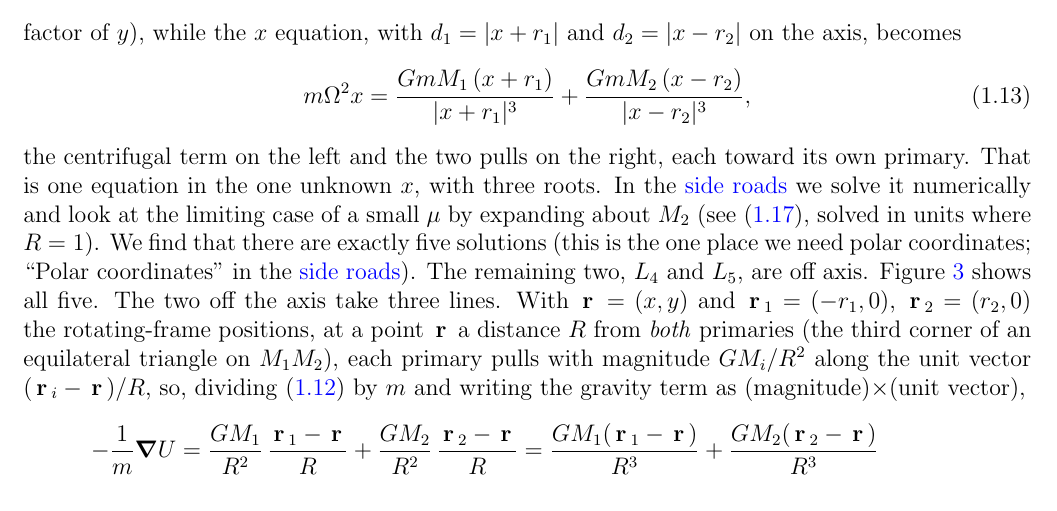
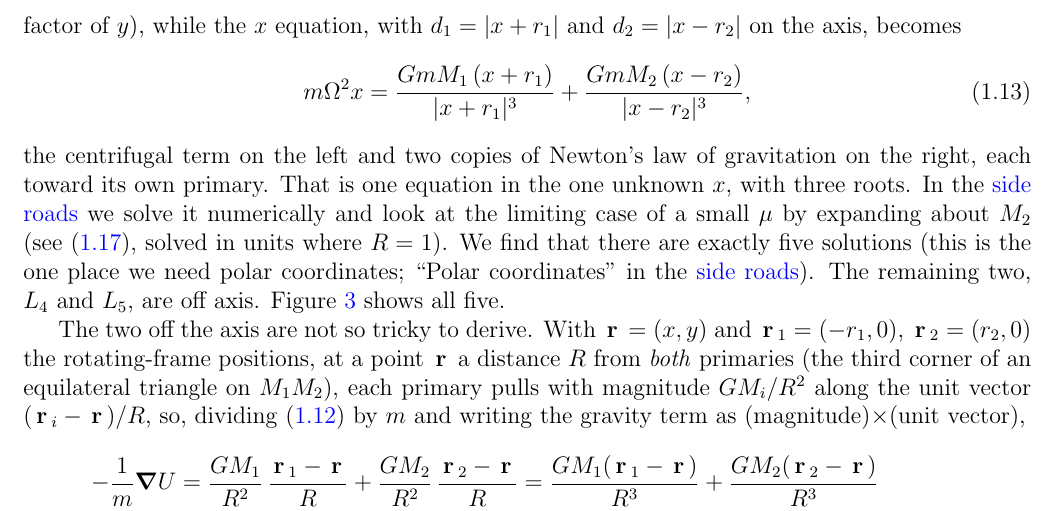
Before and after one commit to mglerner/ClassicalMechanics, a LaTeX document (Lagrangian/AstroLagrangeHandout/AstroLagrange.tex): part of page 8 of 20, cut so that both start at the same text. Compiled offline with pdfLaTeX.

Commit message:
AstroLagrange: 'two copies of Newton's law of gravitation on the right'; the L4/L5 derivation starts its own paragraph ('not so tricky to derive') (Michael, 2026-11-05; two typos fixed)
Co-Authored-By: Claude Fable 5.1 <noreply@anthropic.com>

```diff
--- a/Lagrangian/AstroLagrangeHandout/AstroLagrange.tex
+++ b/Lagrangian/AstroLagrangeHandout/AstroLagrange.tex
@@ -482,17 +482,21 @@ with $d_1 = |x + r_1|$ and $d_2 = |x - r_2|$ on the axis, becomes
   \label{eq:axisfull}
   m\Om^2 x = \frac{GmM_1\,(x + r_1)}{|x + r_1|^3} + \frac{GmM_2\,(x - r_2)}{|x - r_2|^3},
 \end{equation}
-the centrifugal term on the left and the two pulls on the right, each toward its own primary.
-That is one equation in the one unknown $x$, with three roots. In the \sideroads{} we solve it
-numerically and look at the limiting case of a small $\mu$ by expanding about $M_2$ (see
-\eqref{eq:axis}, solved in units where $R = 1$).
-We find that there are exactly five solutions (this is the one place we need
-polar coordinates; ``Polar coordinates'' in the \sideroads{}). The remaining two, $L_4$ and $L_5$, are off axis. Figure~\ref{fig:fivepoints} shows all
-five. The two off the axis take three lines. With $\vr = (x, y)$ and $\vr_1 = (-r_1, 0)$, $\vr_2 = (r_2, 0)$ the rotating-frame positions, at a
-point $\vr$ a distance $R$ from \emph{both} primaries (the third corner
-of an equilateral triangle on $M_1M_2$), each primary pulls with magnitude $GM_i/R^2$ along the
-unit vector $(\vr_i - \vr)/R$, so, dividing \eqref{eq:equilibrium3} by $m$ and writing the
-gravity term as (magnitude)$\times$(unit vector),
+the centrifugal term on the left and two copies of Newton's law of gravitation on
+the right, each toward its own primary. That is one equation in the one unknown
+$x$, with three roots. In the \sideroads{} we solve it numerically and look at
+the limiting case of a small $\mu$ by expanding about $M_2$ (see \eqref{eq:axis},
+solved in units where $R = 1$). We find that there are exactly five solutions
+(this is the one place we need polar coordinates; ``Polar coordinates'' in the
+\sideroads{}). The remaining two, $L_4$ and $L_5$, are off axis.
+Figure~\ref{fig:fivepoints} shows all five.
+
+The two off the axis are not so tricky to derive. With $\vr = (x, y)$ and $\vr_1 = (-r_1, 0)$, $\vr_2 = (r_2, 0)$ the
+rotating-frame positions, at a point $\vr$ a distance $R$ from \emph{both}
+primaries (the third corner of an equilateral triangle on $M_1M_2$), each
+primary pulls with magnitude $GM_i/R^2$ along the unit vector $(\vr_i - \vr)/R$,
+so, dividing \eqref{eq:equilibrium3} by $m$ and writing the gravity term as
+(magnitude)$\times$(unit vector),
 \begin{align}
   -\frac1m\grad U &= \frac{GM_1}{R^2}\,\frac{\vr_1 - \vr}{R} + \frac{GM_2}{R^2}\,\frac{\vr_2 - \vr}{R}
   = \frac{GM_1(\vr_1 - \vr)}{R^3} + \frac{GM_2(\vr_2 - \vr)}{R^3} \nonumber\\
```
Also changed, not shown: Lagrangian/AstroLagrangeHandout/AstroLagrange (student).pdf, Lagrangian/AstroLagrangeHandout/AstroLagrange.pdf.
